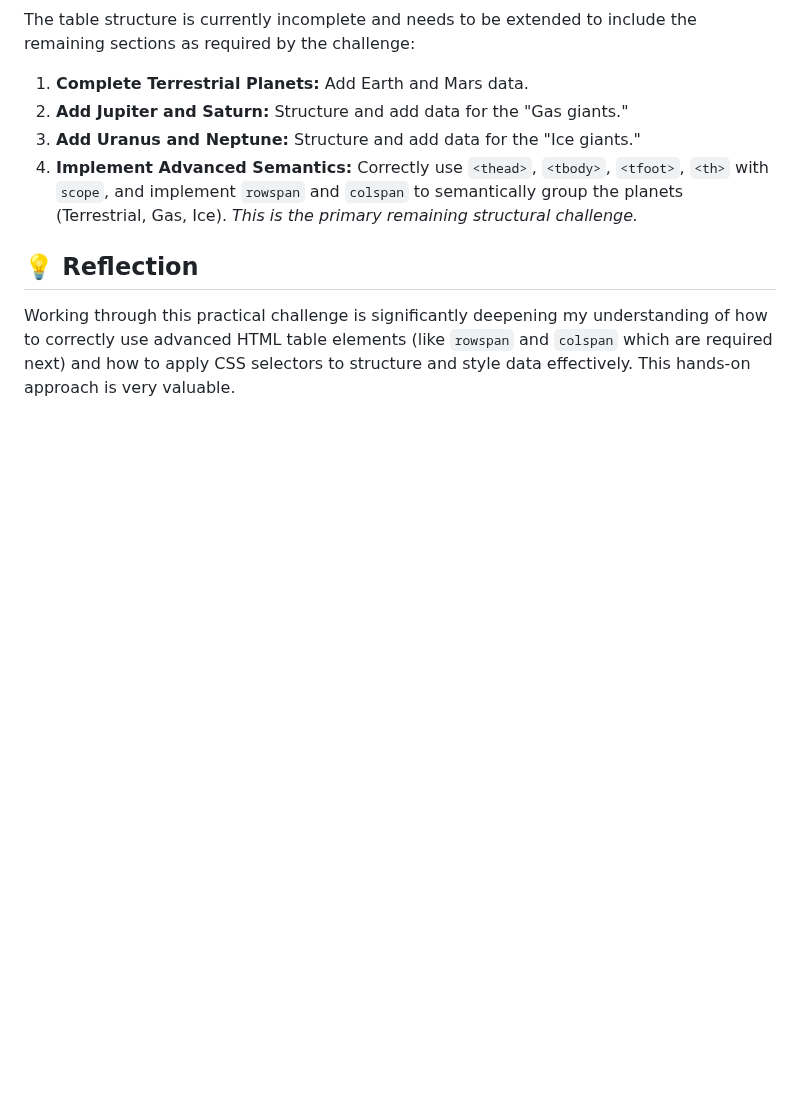
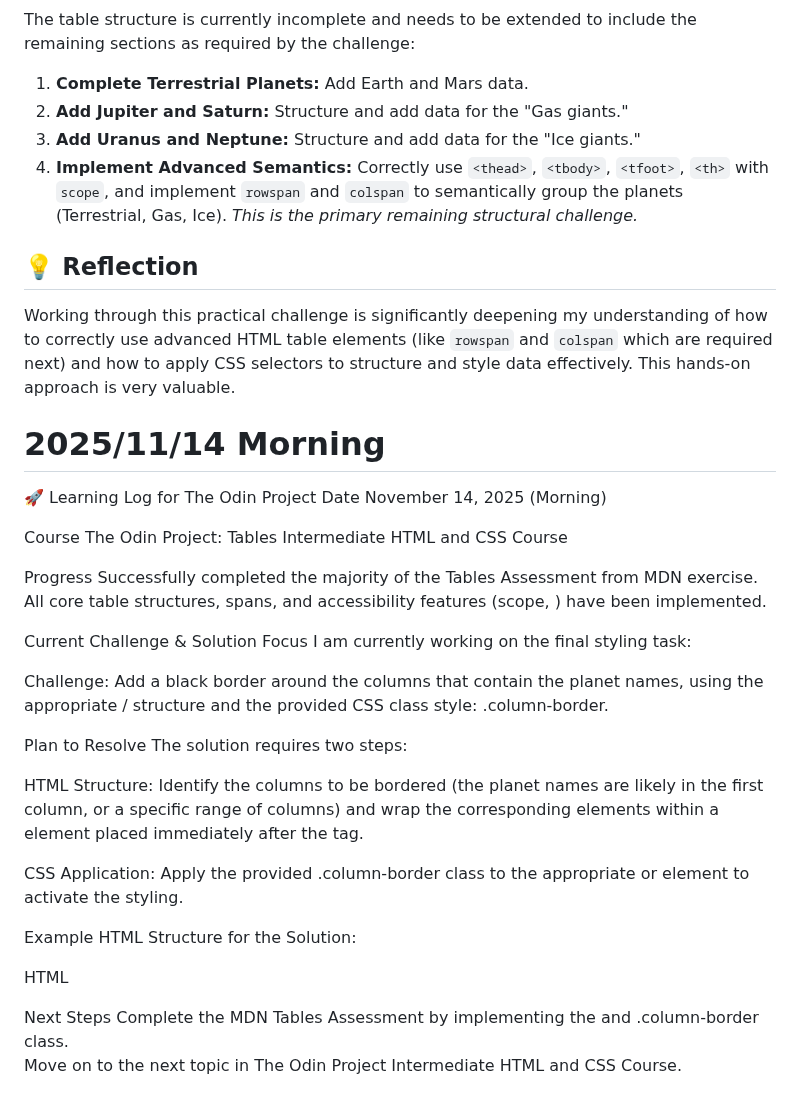
Before and after one commit to LJDJGC/Learning-log, a Markdown page: README.md, the part around the change. Drawn GitHub-style; blank space fills up the shorter version.

Commit message:
2025/11/14 Morning

```diff
--- a/README.md
+++ b/README.md
@@ -2110,3 +2110,41 @@ The table structure is currently incomplete and needs to be extended to include
 ## 💡 Reflection
 
 Working through this practical challenge is significantly deepening my understanding of how to correctly use advanced HTML table elements (like `rowspan` and `colspan` which are required next) and how to apply CSS selectors to structure and style data effectively. This hands-on approach is very valuable.
+
+
+# 2025/11/14 Morning
+🚀 Learning Log for The Odin Project
+Date
+November 14, 2025 (Morning)
+
+Course
+The Odin Project: Tables Intermediate HTML and CSS Course
+
+Progress
+Successfully completed the majority of the Tables Assessment from MDN exercise. All core table structures, spans, and accessibility features (scope, <caption>) have been implemented.
+
+Current Challenge & Solution Focus
+I am currently working on the final styling task:
+
+Challenge: Add a black border around the columns that contain the planet names, using the appropriate <colgroup> / <col> structure and the provided CSS class style: .column-border.
+
+Plan to Resolve
+The solution requires two steps:
+
+HTML Structure: Identify the columns to be bordered (the planet names are likely in the first column, or a specific range of columns) and wrap the corresponding <col> elements within a <colgroup> element placed immediately after the <caption> tag.
+
+CSS Application: Apply the provided .column-border class to the appropriate <col> or <colgroup> element to activate the styling.
+
+Example HTML Structure for the Solution:
+
+HTML
+
+<colgroup>
+    <col class="column-border">
+    <col>
+    <col>
+    </colgroup>
+Next Steps
+Complete the MDN Tables Assessment by implementing the <colgroup> and .column-border class.
+
+Move on to the next topic in The Odin Project Intermediate HTML and CSS Course.
```
